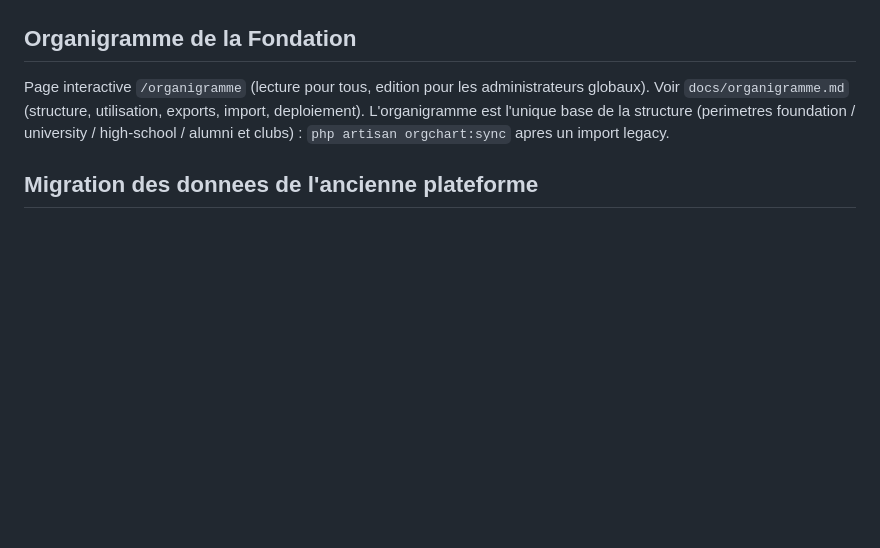
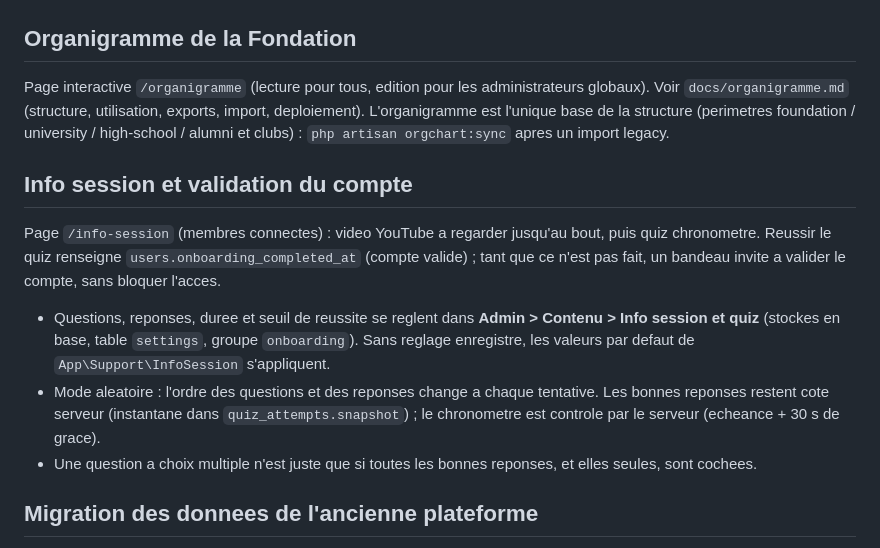
Before and after one commit to MaizaBahaedinne/tlinkv2, a Markdown page: README.md, the part around the change. GitHub-like rendering; blank space fills up the shorter version.

Commit message:
feat: ajout de la section sur les sessions d'information et la validation des comptes dans le README

```diff
--- a/README.md
+++ b/README.md
@@ -85,6 +85,14 @@ Page interactive `/organigramme` (lecture pour tous, edition pour les administra
 Voir `docs/organigramme.md` (structure, utilisation, exports, import, deploiement).
 L'organigramme est l'unique base de la structure (perimetres foundation / university / high-school / alumni et clubs) : `php artisan orgchart:sync` apres un import legacy.
 
+## Info session et validation du compte
+
+Page `/info-session` (membres connectes) : video YouTube a regarder jusqu'au bout, puis quiz chronometre. Reussir le quiz renseigne `users.onboarding_completed_at` (compte valide) ; tant que ce n'est pas fait, un bandeau invite a valider le compte, sans bloquer l'acces.
+
+- Questions, reponses, duree et seuil de reussite se reglent dans **Admin > Contenu > Info session et quiz** (stockes en base, table `settings`, groupe `onboarding`). Sans reglage enregistre, les valeurs par defaut de `App\Support\InfoSession` s'appliquent.
+- Mode aleatoire : l'ordre des questions et des reponses change a chaque tentative. Les bonnes reponses restent cote serveur (instantane dans `quiz_attempts.snapshot`) ; le chronometre est controle par le serveur (echeance + 30 s de grace).
+- Une question a choix multiple n'est juste que si toutes les bonnes reponses, et elles seules, sont cochees.
+
 ## Migration des donnees de l'ancienne plateforme
 
 Les fichiers sources (`database/legacy/*.sql`, ignores par git car ils contiennent des donnees personnelles) s'importent dans cet ordre :
```
